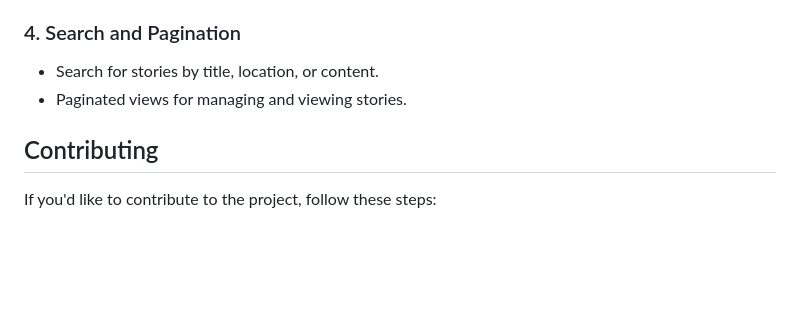
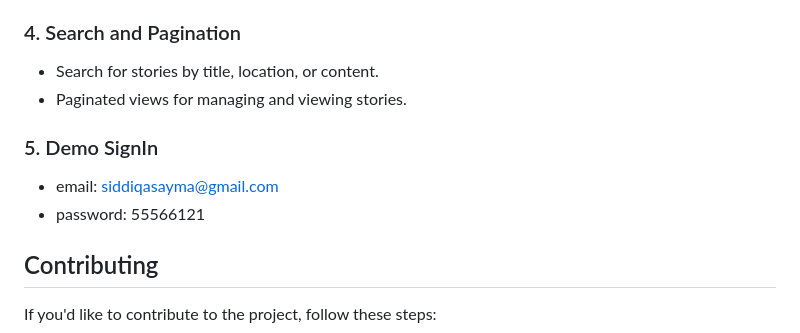
Before and after one commit to ssiddiqa/Travel-story-app, a Markdown page: README.md, the part around the change. GitHub-like rendering; blank space fills up the shorter version.

```diff
--- a/README.md
+++ b/README.md
@@ -90,6 +90,10 @@ The application will be running at [http://localhost:8000](http://localhost:8000
 - Search for stories by title, location, or content.
 - Paginated views for managing and viewing stories.
 
+### 5. Demo SignIn
+- email: siddiqasayma@gmail.com
+- password: 55566121
+
 ## Contributing
 
 If you'd like to contribute to the project, follow these steps:
```
